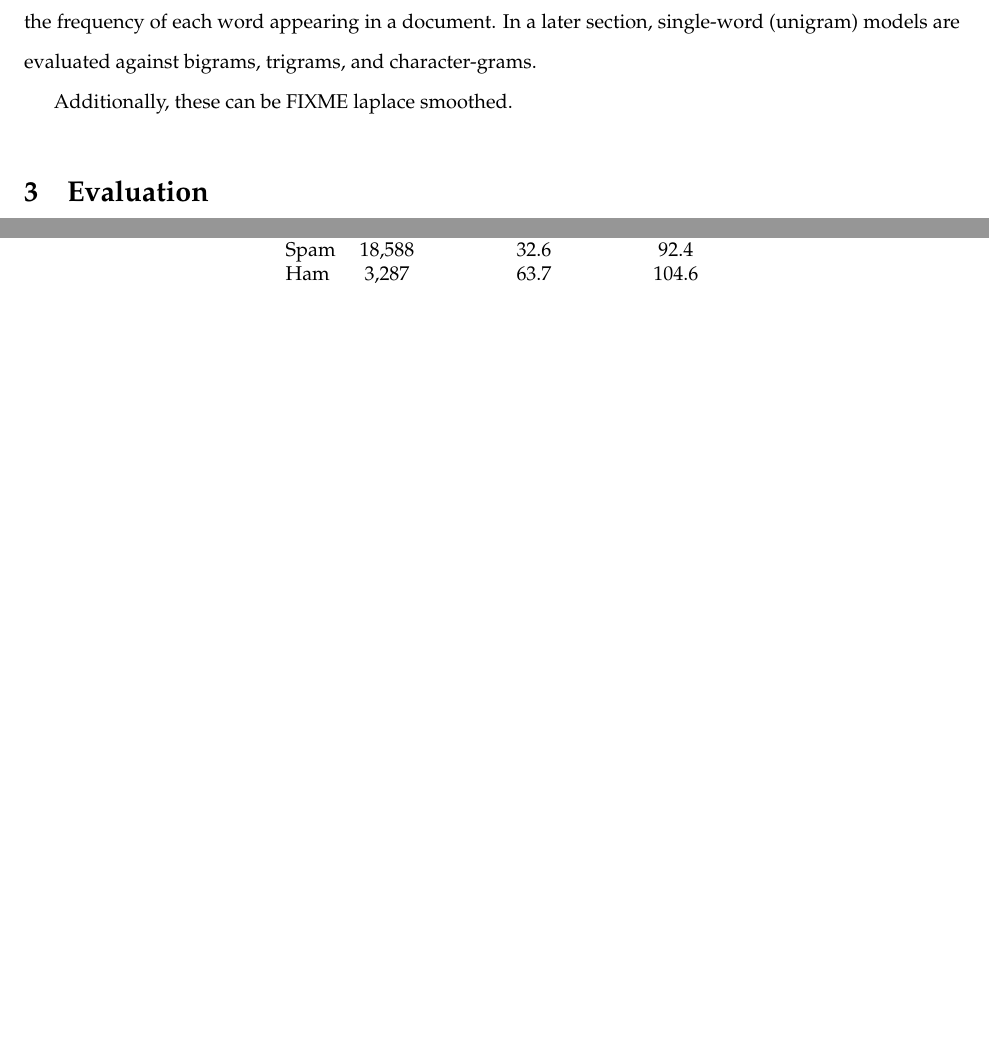
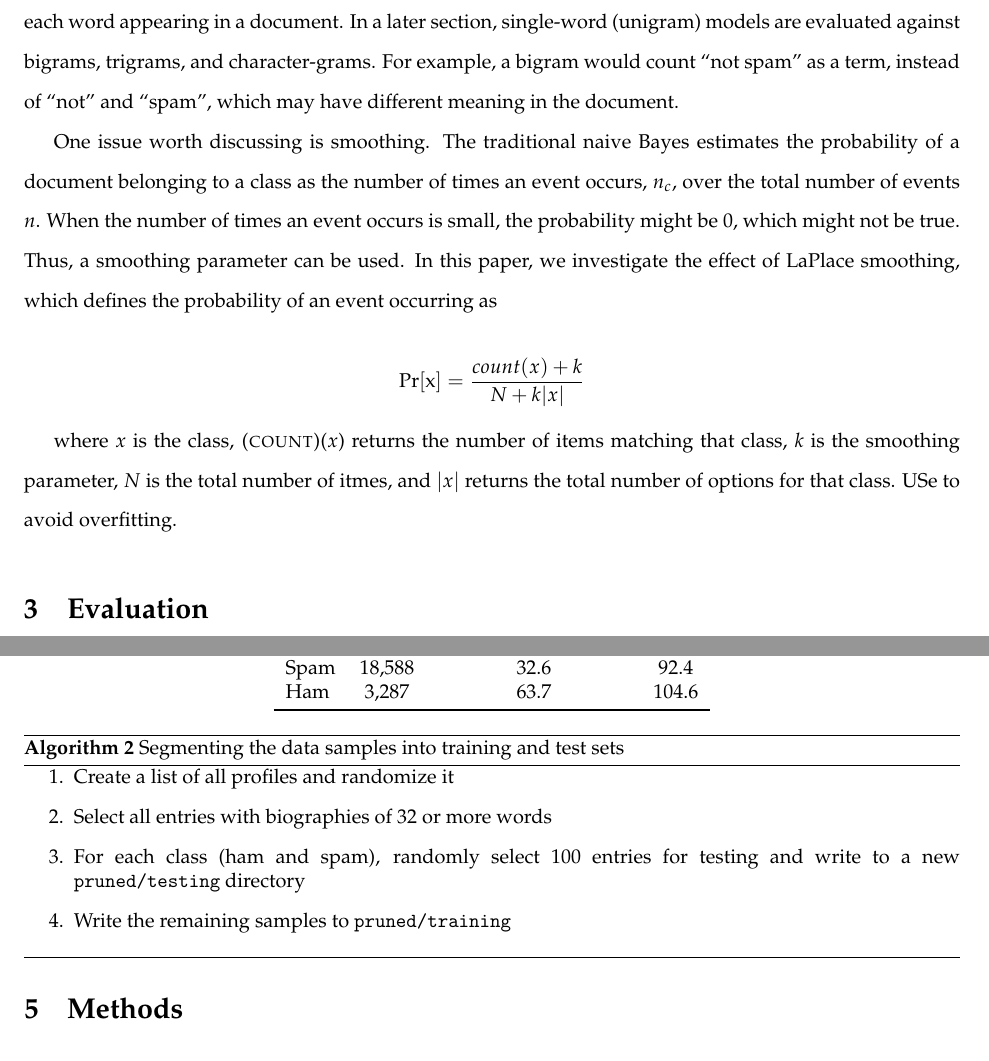
Before and after one commit to jmdeldin/nlp-spam, a LaTeX document (doc/paper.tex): two parts of pages 2 and 3 of 7 before the commit and two parts of pages 2 and 4 of 7 after it, joined at a grey line, cut so that both start at the same text, the shorter picture padded with empty space. Compiled offline with pdfLaTeX.

Commit message:
Write a little more about segmentation and NB

```diff
--- a/doc/paper.tex
+++ b/doc/paper.tex
@@ -13,9 +13,10 @@
 \usepackage{algorithm}
 \usepackage{algorithmicx}
 \usepackage{algpseudocode}
+\DeclareMathOperator*{\argmax}{arg\,max}
 \title{Spam}
 \author{Jon-Michael Deldin}
-\date{\today}
+\date{December 2012}
 \begin{document}
 
 \doublespace
@@ -74,12 +76,28 @@ The research presented here utilizes a naive Bayes classifier to classify spam
 and ham. These classifiers are very effective for classifying
 documents\cite[p182]{mitchell}, especially at spam
 classification\cite{which-nb}. In a naive Bayes classifier, each feature is
-assumed to be independent. In this paper, I used a bag-of-words model to
-capture the frequency of each word appearing in a document. In a later
+assumed to be independent, which in text classification, assumes terms will
+independently occur in documents. In this paper, I used a bag-of-words model
+to capture the frequency of each word appearing in a document. In a later
 section, single-word (unigram) models are evaluated against bigrams, trigrams,
-and character-grams.
+and character-grams. For example, a bigram would count ``not spam'' as a term,
+instead of ``not'' and ``spam'', which may have different meaning in the
+document.
 
-Additionally, these can be FIXME laplace smoothed.
+One issue worth discussing is smoothing. The traditional naive Bayes estimates
+the probability of a document belonging to a class as the number of times an
+event occurs, $n_c$, over the total number of events $n$. When the number of
+times an event occurs is small, the probability might be 0, which might not be
+true. Thus, a smoothing parameter can be used. In this paper, we investigate
+the effect of LaPlace smoothing, which defines the probability of an event
+occurring as
+
+\[ \Pr[\mathrm{x}] = \frac{{\sc count}(x) + k}{N + k\vert x \vert} \]
+
+where $x$ is the class, {\sc(count)}($x$) returns the number of items matching
+that class, $k$ is the smoothing parameter, $N$ is the total number of itmes,
+and $\vert x\vert$ returns the total number of options for that class. USe to
+avoid overfitting.
 
 \section{Evaluation}
 $k$-fold cross-validation is used to compare the performance of the classifier
@@ -157,3 +179,13 @@ such is described in Algorithm~\ref{algo:segment}.
   \end{tabular}
 \end{table}
 
+\begin{algorithm}
+  \caption{Segmenting the data samples into training and test sets}
+  \label{algo:segment}
+  \begin{enumerate}
+  \item Create a list of all profiles and randomize it
+  \item Select all entries with biographies of 32 or more words
+  \item For each class (ham and spam), randomly select 100 entries for testing
+    and write to a new \texttt{pruned/testing} directory
+  \item Write the remaining samples to \texttt{pruned/training}
+  \end{enumerate}
```
Also changed, not shown: doc/paper.tex (23 more changed lines).
